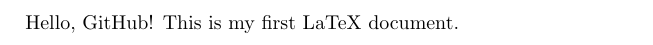
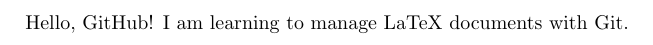
Before and after one commit to orgekl/msuiit-dms-latex, a LaTeX document (test.tex): part of the page, cut at the place of the change. Compiled offline with pdfLaTeX.

Commit message:
Update test document and PDF

```diff
--- a/test.tex
+++ b/test.tex
@@ -2,6 +2,6 @@
 
 \begin{document}
 
-Hello, GitHub! This is my first LaTeX document.
+Hello, GitHub! I am learning to manage LaTeX documents with Git.
 
 \end{document}
```
Also changed, not shown: test.pdf.
